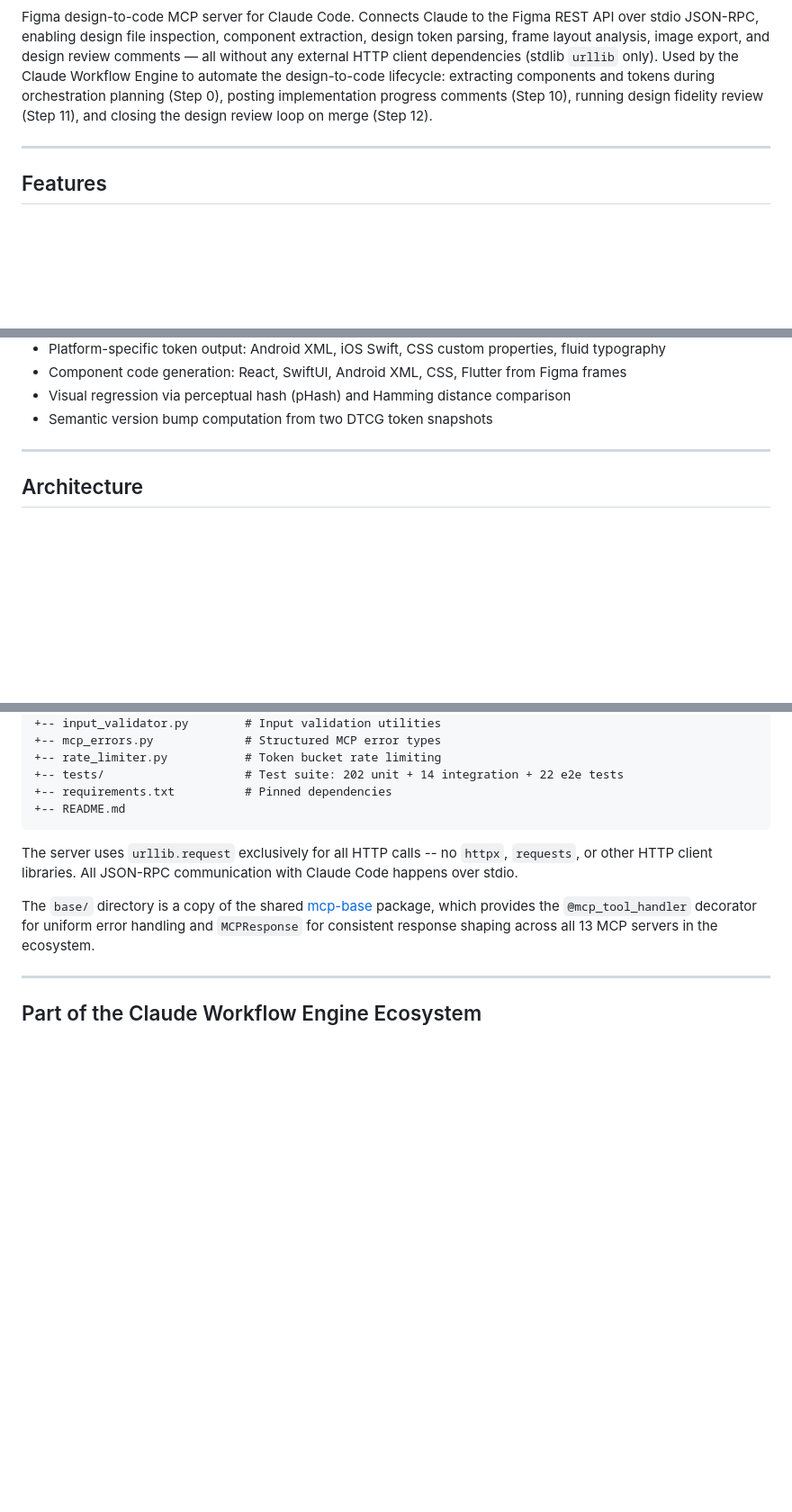
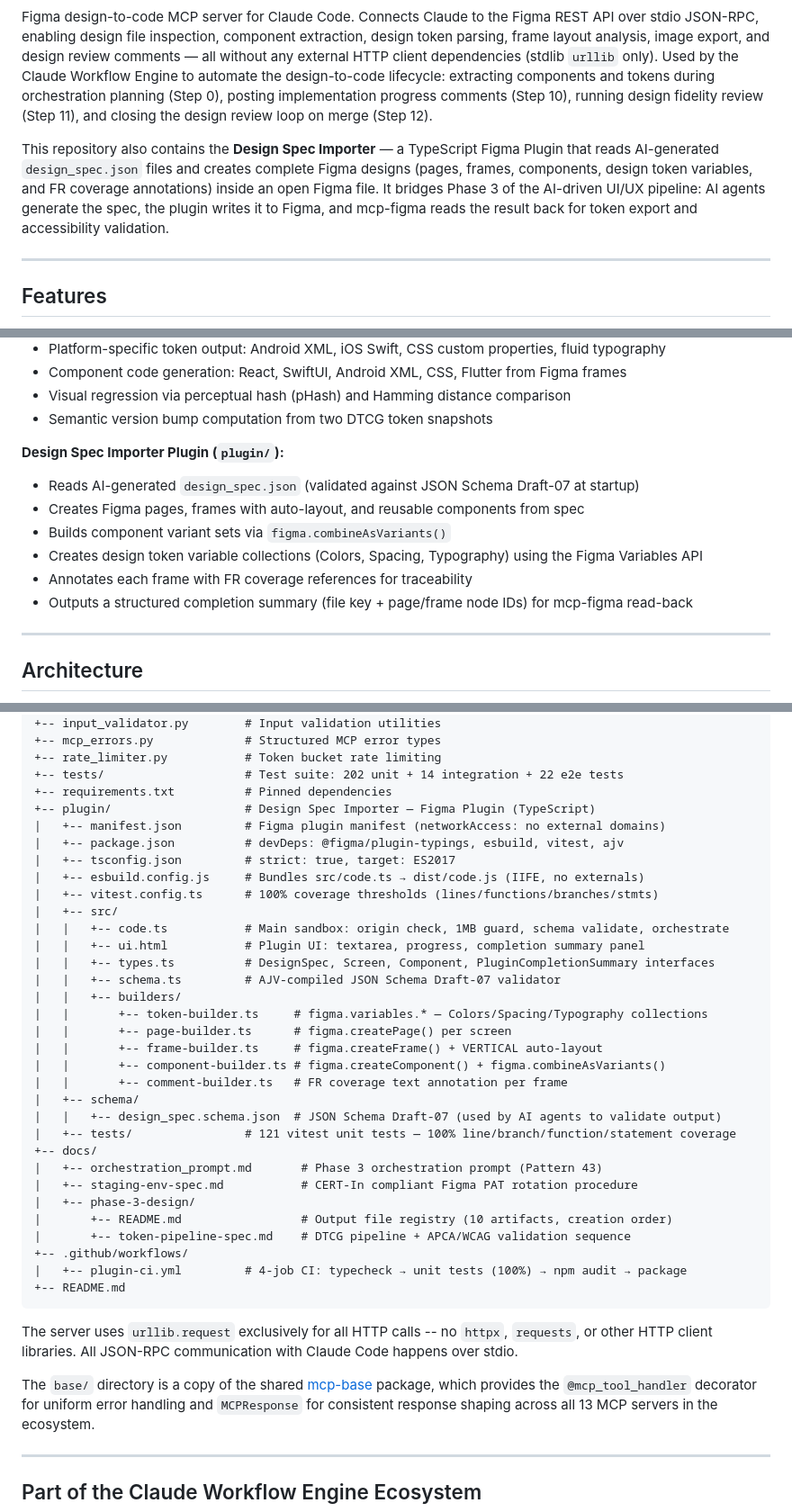
Before and after one commit to techdeveloper-org/mcp-figma, a Markdown page: README.md, 3 parts joined by grey strips. Shown at 90% size. Drawn GitHub-style; blank space fills up the shorter version.

````diff
--- a/README.md
+++ b/README.md
@@ -7,5 +8,7 @@
 
 Figma design-to-code MCP server for Claude Code. Connects Claude to the Figma REST API over stdio JSON-RPC, enabling design file inspection, component extraction, design token parsing, frame layout analysis, image export, and design review comments — all without any external HTTP client dependencies (stdlib `urllib` only). Used by the Claude Workflow Engine to automate the design-to-code lifecycle: extracting components and tokens during orchestration planning (Step 0), posting implementation progress comments (Step 10), running design fidelity review (Step 11), and closing the design review loop on merge (Step 12).
+
+This repository also contains the **Design Spec Importer** — a TypeScript Figma Plugin that reads AI-generated `design_spec.json` files and creates complete Figma designs (pages, frames, components, design token variables, and FR coverage annotations) inside an open Figma file. It bridges Phase 3 of the AI-driven UI/UX pipeline: AI agents generate the spec, the plugin writes it to Figma, and mcp-figma reads the result back for token export and accessibility validation.
 
 ---
 
@@ -29,6 +32,15 @@ Figma design-to-code MCP server for Claude Code. Connects Claude to the Figma RE
 - Component code generation: React, SwiftUI, Android XML, CSS, Flutter from Figma frames
 - Visual regression via perceptual hash (pHash) and Hamming distance comparison
 - Semantic version bump computation from two DTCG token snapshots
+
+**Design Spec Importer Plugin (`plugin/`):**
+
+- Reads AI-generated `design_spec.json` (validated against JSON Schema Draft-07 at startup)
+- Creates Figma pages, frames with auto-layout, and reusable components from spec
+- Builds component variant sets via `figma.combineAsVariants()`
+- Creates design token variable collections (Colors, Spacing, Typography) using the Figma Variables API
+- Annotates each frame with FR coverage references for traceability
+- Outputs a structured completion summary (file key + page/frame node IDs) for mcp-figma read-back
 
 ---
 
@@ -333,6 +415,34 @@ mcp-figma/
 +-- rate_limiter.py           # Token bucket rate limiting
 +-- tests/                    # Test suite: 202 unit + 14 integration + 22 e2e tests
 +-- requirements.txt          # Pinned dependencies
++-- plugin/                   # Design Spec Importer — Figma Plugin (TypeScript)
+|   +-- manifest.json         # Figma plugin manifest (networkAccess: no external domains)
+|   +-- package.json          # devDeps: @figma/plugin-typings, esbuild, vitest, ajv
+|   +-- tsconfig.json         # strict: true, target: ES2017
+|   +-- esbuild.config.js     # Bundles src/code.ts → dist/code.js (IIFE, no externals)
+|   +-- vitest.config.ts      # 100% coverage thresholds (lines/functions/branches/stmts)
+|   +-- src/
+|   |   +-- code.ts           # Main sandbox: origin check, 1MB guard, schema validate, orchestrate
+|   |   +-- ui.html           # Plugin UI: textarea, progress, completion summary panel
+|   |   +-- types.ts          # DesignSpec, Screen, Component, PluginCompletionSummary interfaces
+|   |   +-- schema.ts         # AJV-compiled JSON Schema Draft-07 validator
+|   |   +-- builders/
+|   |       +-- token-builder.ts     # figma.variables.* — Colors/Spacing/Typography collections
+|   |       +-- page-builder.ts      # figma.createPage() per screen
+|   |       +-- frame-builder.ts     # figma.createFrame() + VERTICAL auto-layout
+|   |       +-- component-builder.ts # figma.createComponent() + figma.combineAsVariants()
+|   |       +-- comment-builder.ts   # FR coverage text annotation per frame
+|   +-- schema/
+|   |   +-- design_spec.schema.json  # JSON Schema Draft-07 (used by AI agents to validate output)
+|   +-- tests/                # 121 vitest unit tests — 100% line/branch/function/statement coverage
++-- docs/
+|   +-- orchestration_prompt.md       # Phase 3 orchestration prompt (Pattern 43)
+|   +-- staging-env-spec.md           # CERT-In compliant Figma PAT rotation procedure
+|   +-- phase-3-design/
+|       +-- README.md                 # Output file registry (10 artifacts, creation order)
+|       +-- token-pipeline-spec.md    # DTCG pipeline + APCA/WCAG validation sequence
++-- .github/workflows/
+|   +-- plugin-ci.yml         # 4-job CI: typecheck → unit tests (100%) → npm audit → package
 +-- README.md
 ```
 
````
Also changed, not shown: other parts of README.md (+71 -0 lines).
